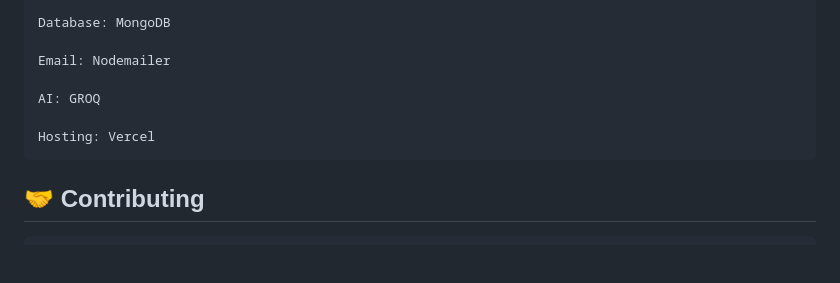
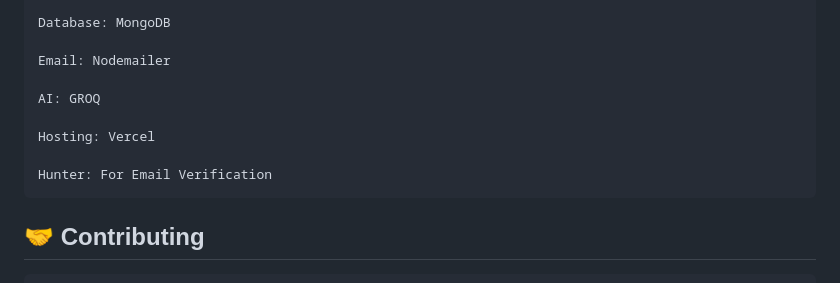
Before and after one commit to Ritesh512/ColdMailXBackend, a Markdown page: README.md, the part around the change. GitHub-like rendering; blank space fills up the shorter version.

````diff
--- a/README.md
+++ b/README.md
@@ -142,6 +142,8 @@ Email: Nodemailer
 AI: GROQ
 
 Hosting: Vercel
+
+Hunter: For Email Verification
 ```
 
 ## 🤝 Contributing
````
